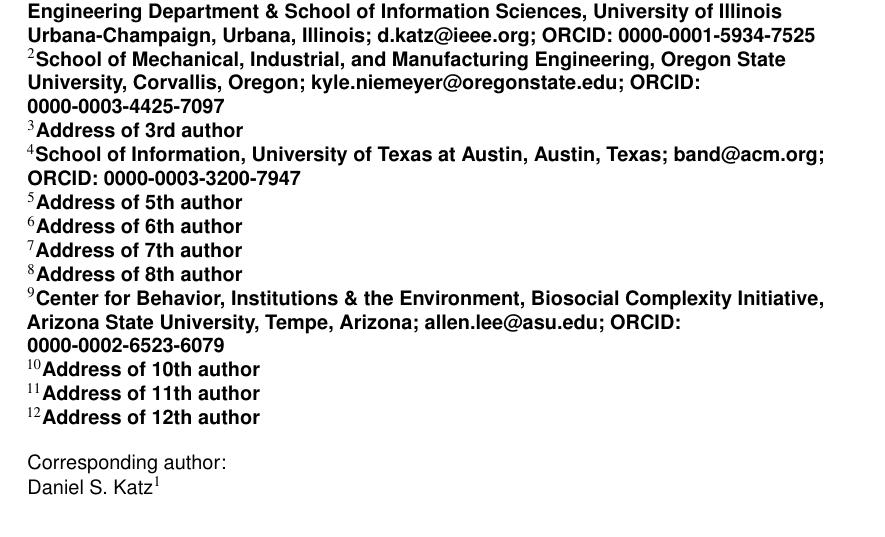
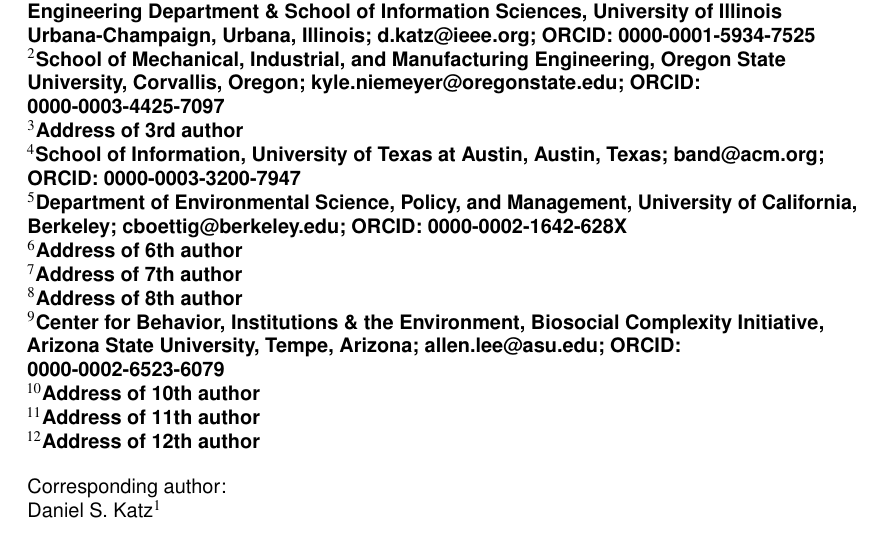
Before and after one commit to danielskatz/software-vs-data, a LaTeX document (preprint/preprint.tex): part of page 1 of 4, cut so that both start at the same text. Compiled offline with pdfLaTeX.

Commit message:
add auth 5 affiliation

```diff
--- a/preprint/preprint.tex
+++ b/preprint/preprint.tex
@@ -31,7 +31,7 @@
 \affil[2]{School of Mechanical, Industrial, and Manufacturing Engineering, Oregon State University, Corvallis, Oregon; kyle.niemeyer@oregonstate.edu; ORCID: 0000-0003-4425-7097}
 \affil[3]{Address of 3rd author}
 \affil[4]{School of Information, University of Texas at Austin, Austin, Texas; band@acm.org; ORCID: 0000-0003-3200-7947}
-\affil[5]{Address of 5th author}
+\affil[5]{Department of Environmental Science, Policy, and Management, University of California, Berkeley; cboettig@berkeley.edu; ORCID: 0000-0002-1642-628X}
 \affil[6]{Address of 6th author}
 \affil[7]{Address of 7th author}
 \affil[8]{Address of 8th author}
```
